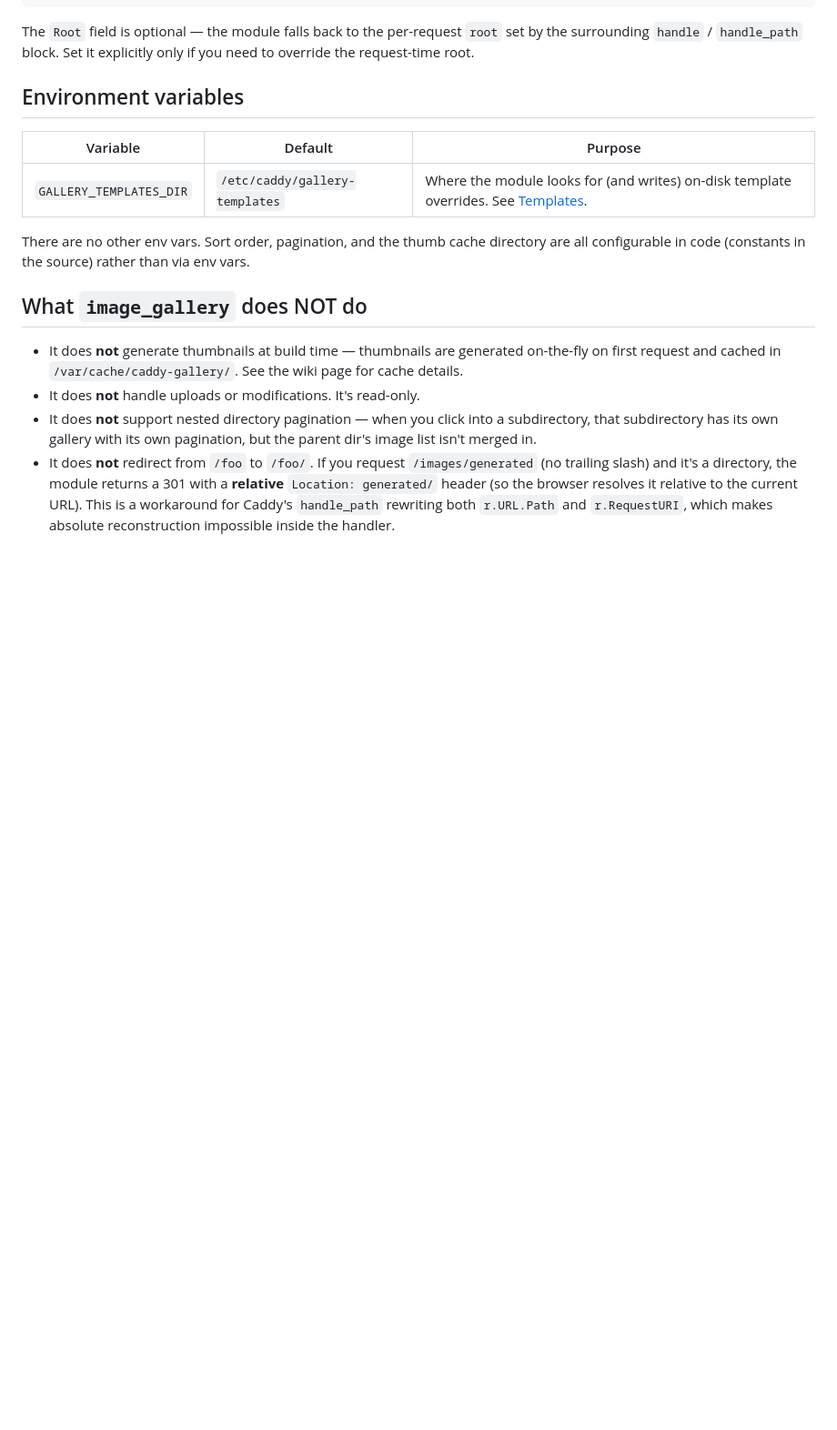
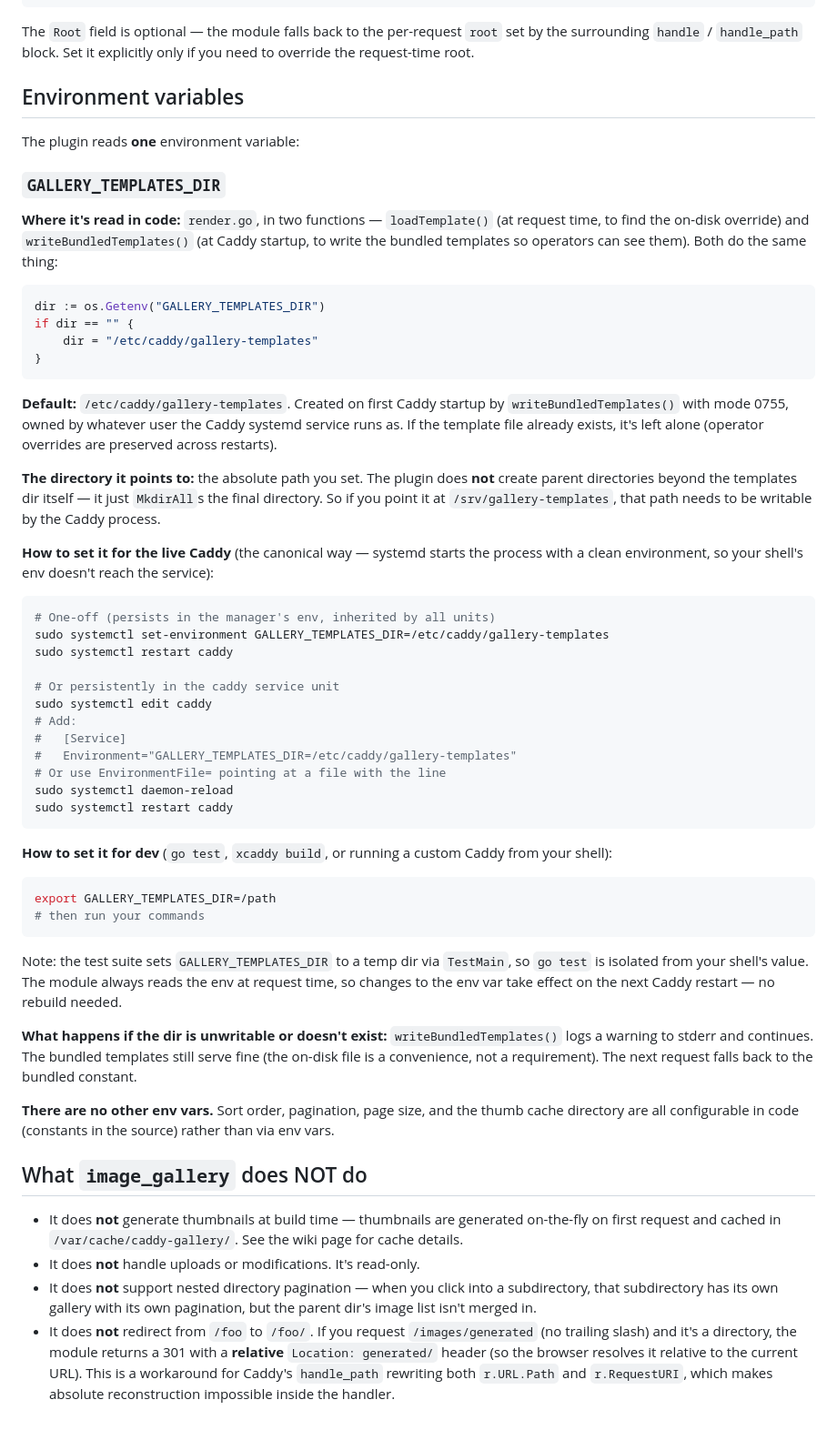
Before and after one commit to synapticloop/caddy_media_gallery, a Markdown page: docs/configuration.md, the part around the change. Shown at 91% size. Drawn GitHub-style; blank space fills up the shorter version.

Commit message:
docs: expand GALLERY_TEMPLATES_DIR section in configuration.md
The env var was mentioned by name in a few places
(configuration.md env-var table, templates.md intro, wiki
post-build history, plan), but the full explanation I just
gave the user in chat — where it's read in code, the default,
how to set it for the live Caddy (systemd), how to set it
for dev, and what happens on failure — was nowhere.

The new section covers:
- Where it's read in code (render.go, two functions)
- Default value + the on-disk behavior (writeBundledTemplates
  creates the dir + writes the bundled template on first
  startup, leaves operator overrides alone)
- How to set it for the live Caddy (systemctl set-environment
  for one-off, systemctl edit caddy for persistent, with
  example unit-file snippets)
- How to set it for dev (export + run)
- The TestMain in render_test.go isolates go test from the
  host's value
- Failure mode: warn to stderr, continue serving from
  bundled constants

No code changes — docs only.

````diff
--- a/docs/configuration.md
+++ b/docs/configuration.md
@@ -82,13 +82,77 @@ request-time root.
 
 ## Environment variables
 
-| Variable | Default | Purpose |
-|---|---|---|
-| `GALLERY_TEMPLATES_DIR` | `/etc/caddy/gallery-templates` | Where the module looks for (and writes) on-disk template overrides. See [Templates](templates.md). |
+The plugin reads **one** environment variable:
 
-There are no other env vars. Sort order, pagination, and the
-thumb cache directory are all configurable in code (constants in
-the source) rather than via env vars.
+### `GALLERY_TEMPLATES_DIR`
+
+**Where it's read in code:** `render.go`, in two functions —
+`loadTemplate()` (at request time, to find the on-disk override)
+and `writeBundledTemplates()` (at Caddy startup, to write the
+bundled templates so operators can see them). Both do the same
+thing:
+
+```go
+dir := os.Getenv("GALLERY_TEMPLATES_DIR")
+if dir == "" {
+    dir = "/etc/caddy/gallery-templates"
+}
+```
+
+**Default:** `/etc/caddy/gallery-templates`. Created on first
+Caddy startup by `writeBundledTemplates()` with mode 0755, owned
+by whatever user the Caddy systemd service runs as. If the
+template file already exists, it's left alone (operator overrides
+are preserved across restarts).
+
+**The directory it points to:** the absolute path you set. The
+plugin does **not** create parent directories beyond the templates
+dir itself — it just `MkdirAll`s the final directory. So if you
+point it at `/srv/gallery-templates`, that path needs to be
+writable by the Caddy process.
+
+**How to set it for the live Caddy** (the canonical way —
+systemd starts the process with a clean environment, so your
+shell's env doesn't reach the service):
+
+```bash
+# One-off (persists in the manager's env, inherited by all units)
+sudo systemctl set-environment GALLERY_TEMPLATES_DIR=/etc/caddy/gallery-templates
+sudo systemctl restart caddy
+
+# Or persistently in the caddy service unit
+sudo systemctl edit caddy
+# Add:
+#   [Service]
+#   Environment="GALLERY_TEMPLATES_DIR=/etc/caddy/gallery-templates"
+# Or use EnvironmentFile= pointing at a file with the line
+sudo systemctl daemon-reload
+sudo systemctl restart caddy
+```
+
+**How to set it for dev** (`go test`, `xcaddy build`, or running
+a custom Caddy from your shell):
+
+```bash
+export GALLERY_TEMPLATES_DIR=/path
+# then run your commands
+```
+
+Note: the test suite sets `GALLERY_TEMPLATES_DIR` to a temp dir
+via `TestMain`, so `go test` is isolated from your shell's value.
+The module always reads the env at request time, so changes to
+the env var take effect on the next Caddy restart — no rebuild
+needed.
+
+**What happens if the dir is unwritable or doesn't exist:**
+`writeBundledTemplates()` logs a warning to stderr and continues.
+The bundled templates still serve fine (the on-disk file is a
+convenience, not a requirement). The next request falls back to
+the bundled constant.
+
+**There are no other env vars.** Sort order, pagination, page
+size, and the thumb cache directory are all configurable in code
+(constants in the source) rather than via env vars.
 
 ## What `image_gallery` does NOT do
 
````
